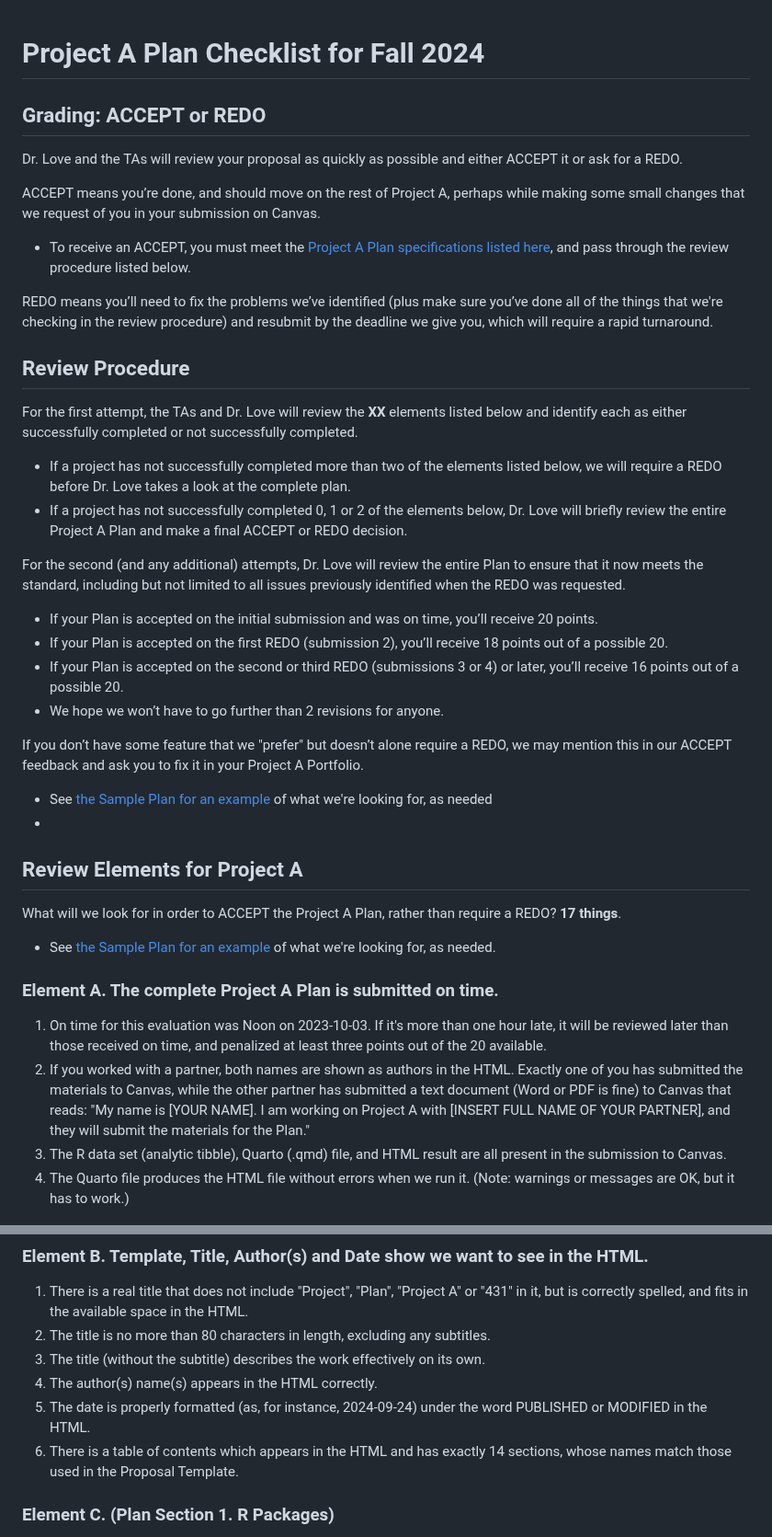
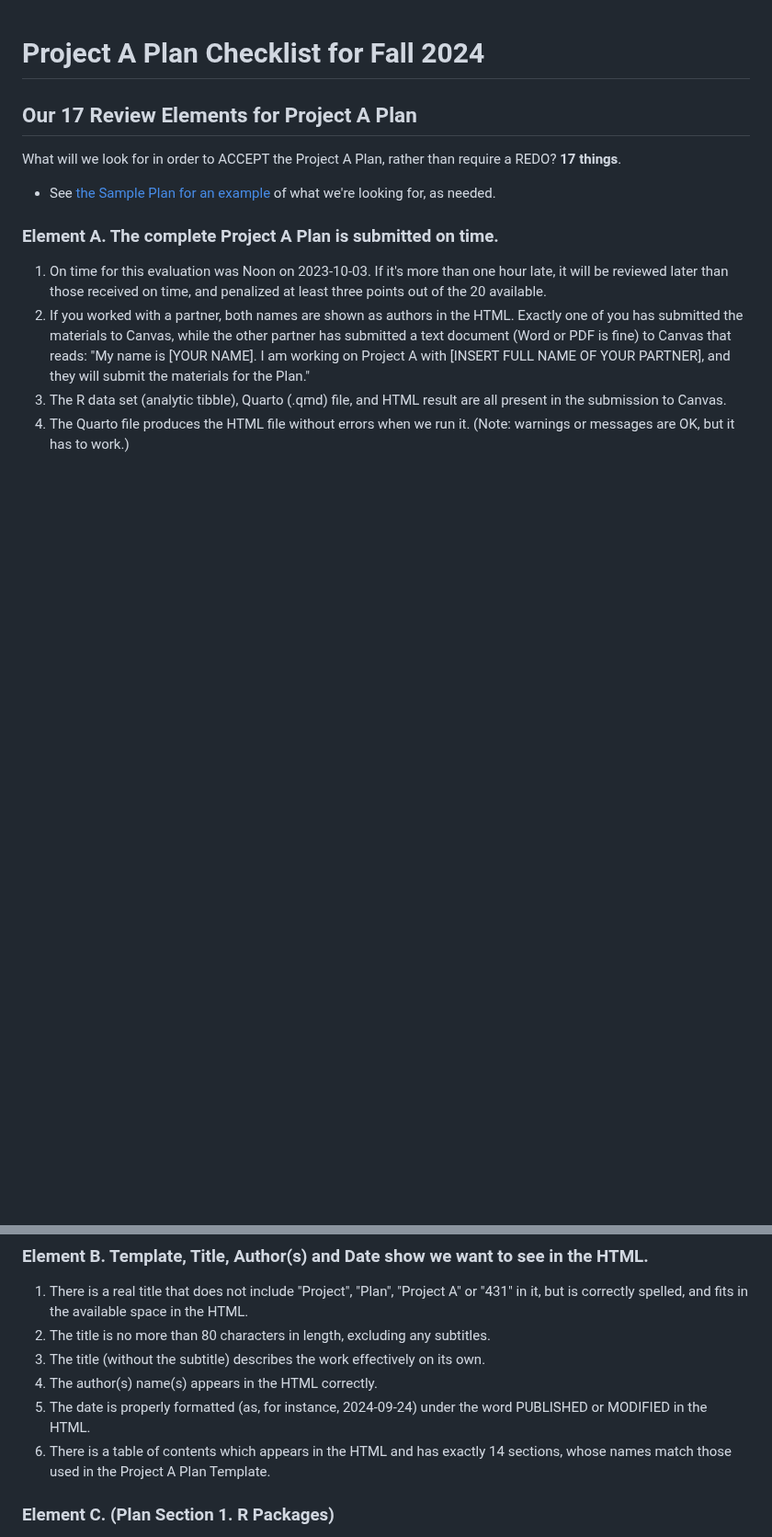
Before and after one commit to THOMASELOVE/431-classes-2024, a Markdown page: projectA/plan_checklist.md, 2 parts joined by grey strips. Shown at 92% size. Rendered like a GitHub page; blank space fills up the shorter version.

```diff
--- a/projectA/proposal_checklist.md
+++ b/projectA/plan_checklist.md
@@ -1,34 +1,6 @@
 # Project A Plan Checklist for Fall 2024
 
-## Grading: ACCEPT or REDO
-
-Dr. Love and the TAs will review your proposal as quickly as possible and either ACCEPT it or ask for a REDO.
-
-ACCEPT means you’re done, and should move on the rest of Project A, perhaps while making some small changes that we request of you in your submission on Canvas.
-
-- To receive an ACCEPT, you must meet the [Project A Plan specifications listed here](https://thomaselove.github.io/431-projectA-2024/plan.html), and pass through the review procedure listed below.
-
-REDO means you’ll need to fix the problems we’ve identified (plus make sure you’ve done all of the things that we're checking in the review procedure) and resubmit by the deadline we give you, which will require a rapid turnaround.
-
-## Review Procedure
-
-For the first attempt, the TAs and Dr. Love will review the **XX** elements listed below and identify each as either successfully completed or not successfully completed.
-
-- If a project has not successfully completed more than two of the elements listed below, we will require a REDO before Dr. Love takes a look at the complete plan.
-- If a project has not successfully completed 0, 1 or 2 of the elements below, Dr. Love will briefly review the entire Project A Plan and make a final ACCEPT or REDO decision.
-
-For the second (and any additional) attempts, Dr. Love will review the entire Plan to ensure that it now meets the standard, including but not limited to all issues previously identified when the REDO was requested.
-
-- If your Plan is accepted on the initial submission and was on time, you’ll receive 20 points.
-- If your Plan is accepted on the first REDO (submission 2), you’ll receive 18 points out of a possible 20.
-- If your Plan is accepted on the second or third REDO (submissions 3 or 4) or later, you’ll receive 16 points out of a possible 20.
-- We hope we won’t have to go further than 2 revisions for anyone.
-
-If you don’t have some feature that we "prefer" but doesn’t alone require a REDO, we may mention this in our ACCEPT feedback and ask you to fix it in your Project A Portfolio.
-
-- See [the Sample Plan for an example](https://rpubs.com/TELOVE/ProjectA-sample-plan-431-2024) of what we're looking for, as needed
--
-## Review Elements for Project A
+## Our 17 Review Elements for Project A Plan
 
 What will we look for in order to ACCEPT the Project A Plan, rather than require a REDO? **17 things**.
 
@@ -48,7 +20,7 @@ What will we look for in order to ACCEPT the Project A Plan, rather than require
 3. The title (without the subtitle) describes the work effectively on its own.
 4. The author(s) name(s) appears in the HTML correctly.
 5. The date is properly formatted (as, for instance, 2024-09-24) under the word PUBLISHED or MODIFIED in the HTML.
-6. There is a table of contents which appears in the HTML and has exactly 14 sections, whose names match those used in the Proposal Template.
+6. There is a table of contents which appears in the HTML and has exactly 14 sections, whose names match those used in the Project A Plan Template.
 
 ### Element C. (Plan Section 1. R Packages)
 
```
Also changed, not shown: other parts of projectA/plan_checklist.md (+28 -2 lines).
